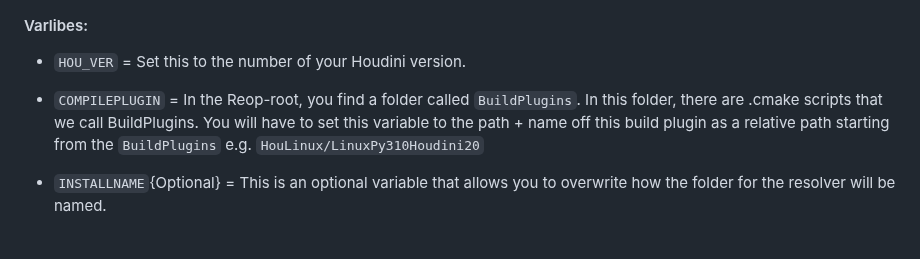
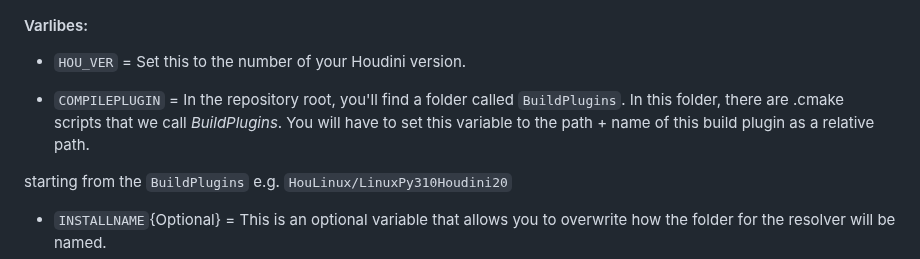
Before and after one commit to ynput/ayon-usd-resolver, a Markdown page: README.md, the part around the change. Rendered like a GitHub page; blank space fills up the shorter version.

Commit message:
Update README.md
Co-authored-by: Ondřej Samohel <33513211+antirotor@users.noreply.github.com>

```diff
--- a/README.md
+++ b/README.md
@@ -71,7 +71,8 @@ This resolver uses local caching and connects with the AYON Server to handle AYO
 #### Varlibes:
 - `HOU_VER` = Set this to the number of your Houdini version.
 
-- `COMPILEPLUGIN` = In the Reop-root, you find a folder called `BuildPlugins`. In this folder, there are .cmake scripts that we call BuildPlugins. You will have to set this variable to the path + name off this build plugin as a relative path
+- `COMPILEPLUGIN` = In the repository root, you'll find a folder called `BuildPlugins`. In this folder, there are .cmake scripts that we call *BuildPlugins*. You will have to set this variable to the path + name of this build plugin as a relative path.
+
 starting from the `BuildPlugins` e.g. `HouLinux/LinuxPy310Houdini20`
 - `INSTALLNAME`{Optional} = This is an optional variable that allows you to overwrite how the folder for the resolver will be named.
 - `HOUDINI_INSTALL_DIR`{Optional} = this is an overwrite for the install directory off Houdini. If you don't set this, the script will assume that you installed Houdini in `opt/` with the base name of `hfs`
```
